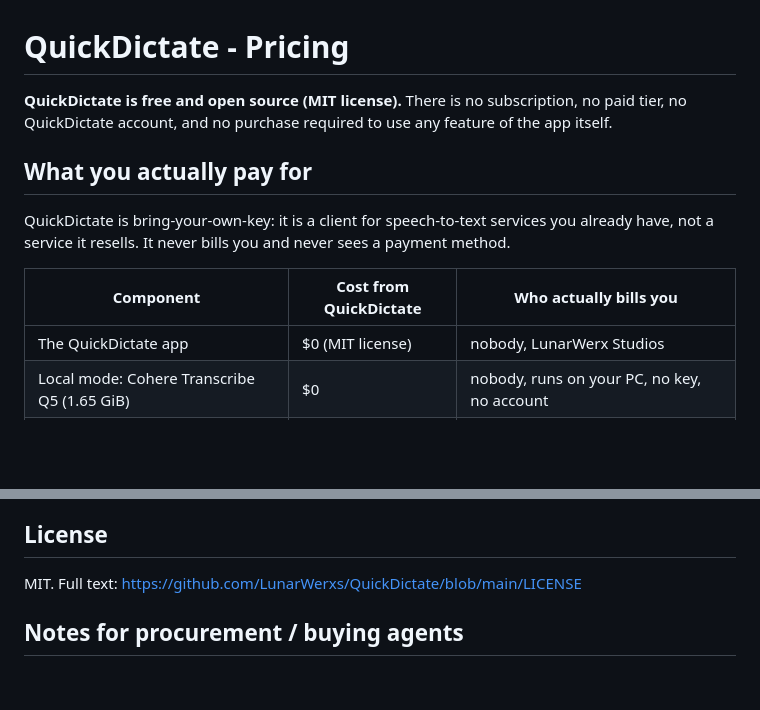
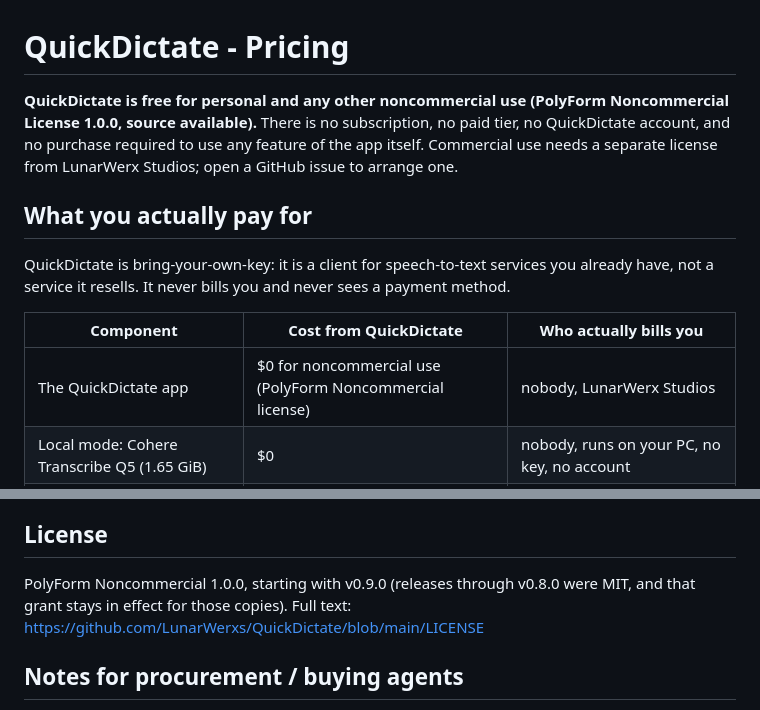
Before and after one commit to QuickDictate/quickdictate.github.io, a Markdown page: pricing.md, 2 parts joined by grey strips. GitHub-like rendering; blank space fills up the shorter version.

```diff
--- a/pricing.md
+++ b/pricing.md
@@ -1,8 +1,10 @@
 # QuickDictate - Pricing
 
-**QuickDictate is free and open source (MIT license).** There is no subscription, no paid
-tier, no QuickDictate account, and no purchase required to use any feature of the app
-itself.
+**QuickDictate is free for personal and any other noncommercial use (PolyForm
+Noncommercial License 1.0.0, source available).** There is no subscription, no paid tier,
+no QuickDictate account, and no purchase required to use any feature of the app itself.
+Commercial use needs a separate license from LunarWerx Studios; open a GitHub issue to
+arrange one.
 
 ## What you actually pay for
 
@@ -11,7 +13,7 @@ have, not a service it resells. It never bills you and never sees a payment meth
 
 | Component | Cost from QuickDictate | Who actually bills you |
 |---|---|---|
-| The QuickDictate app | $0 (MIT license) | nobody, LunarWerx Studios |
+| The QuickDictate app | $0 for noncommercial use (PolyForm Noncommercial license) | nobody, LunarWerx Studios |
 | Local mode: Cohere Transcribe Q5 (1.65 GiB) | $0 | nobody, runs on your PC, no key, no account |
 | Local mode: Whisper Large v3 Turbo Q5 (591 MiB) | $0 | nobody, runs on your PC, no key, no account |
 | Cloud: ElevenLabs | $0 | ElevenLabs, via the API key you supply |
@@ -27,7 +29,9 @@ QuickDictate does not set, cap, or mark those up.
 
 ## License
 
-MIT. Full text: https://github.com/LunarWerxs/QuickDictate/blob/main/LICENSE
+PolyForm Noncommercial 1.0.0, starting with v0.9.0 (releases through v0.8.0 were MIT, and
+that grant stays in effect for those copies). Full text:
+https://github.com/LunarWerxs/QuickDictate/blob/main/LICENSE
 
 ## Notes for procurement / buying agents
 
```
Also changed, not shown: README.md (+3 -1 lines), docs/ABOUT.md (+1 -1 lines), assets/og-image.png, assets/settings.png, 5 other files.
